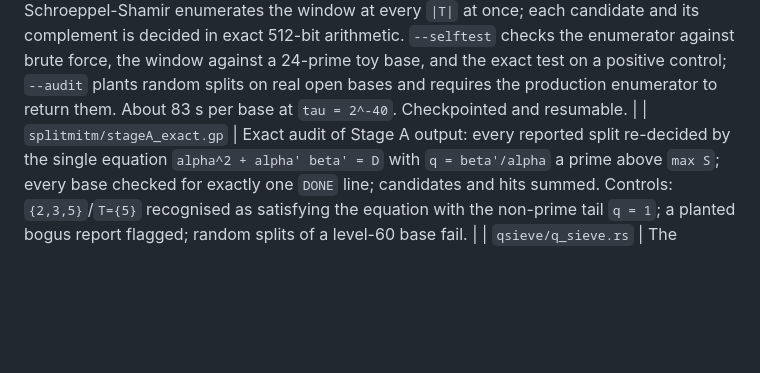
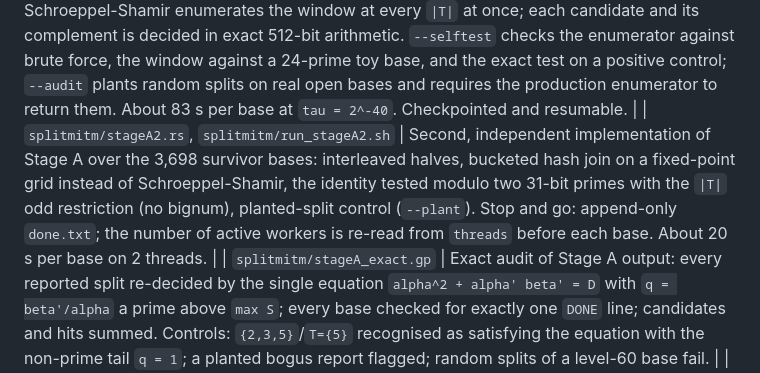
Before and after one commit to ElVec1o/erdos307, a Markdown page: code/README.md, the part around the change. Drawn GitHub-style; blank space fills up the shorter version.

Commit message:
code/README: document stageA2

```diff
--- a/code/README.md
+++ b/code/README.md
@@ -67,6 +67,7 @@ danger-window maxima `0.548`, `0.484` of the near-miss and Lyapunov sections.
 | `sector_kexclude.rs` | `prop:ppnsectors`: decides `ω(e) = k` in ANY sector `d` by the generalised forced-prime identity (`rustc -O`). Regression: reproduces the `d=42`, `k=64` phase-2 figures exactly. | `d=42,k=62`: `175`, `0`; `d=47058,k=54`: `41,654`, `0`; `d=2214502422,k=70`: `11,646`, `0`. | < 1 s each |
 | `split_sieve.rs` | The split sieve for level-60 single-tail families: enumerates subsets `T` of the base with `|T| <= kmax`, applies the congruences of `prop:splitsieve` (ii), and runs the exact `q`-free criterion on every survivor. Progress, ETA, atomic checkpoints, resume. |
 | `splitmitm/split_mitm.rs` | Stage A of the partial-`T` prune: from `beta' = q alpha` and `beta - alpha = q alpha'`, `1 - alpha^2/D = sigma(T) sigma(S \ T)`, so `alpha^2 <= tau D` pins `sigma(T)` to a window of width about `tau / sqrt(Sigma^2 - 4)`. Schroeppel-Shamir enumerates the window at every `|T|` at once; each candidate and its complement is decided in exact 512-bit arithmetic. `--selftest` checks the enumerator against brute force, the window against a 24-prime toy base, and the exact test on a positive control; `--audit` plants random splits on real open bases and requires the production enumerator to return them. About 83 s per base at `tau = 2^-40`. Checkpointed and resumable. |
+| `splitmitm/stageA2.rs`, `splitmitm/run_stageA2.sh` | Second, independent implementation of Stage A over the 3,698 survivor bases: interleaved halves, bucketed hash join on a fixed-point grid instead of Schroeppel-Shamir, the identity tested modulo two 31-bit primes with the `|T|` odd restriction (no bignum), planted-split control (`--plant`). Stop and go: append-only `done.txt`; the number of active workers is re-read from `threads` before each base. About 20 s per base on 2 threads. |
 | `splitmitm/stageA_exact.gp` | Exact audit of Stage A output: every reported split re-decided by the single equation `alpha^2 + alpha' beta' = D` with `q = beta'/alpha` a prime above `max S`; every base checked for exactly one `DONE` line; candidates and hits summed. Controls: `{2,3,5}`/`T={5}` recognised as satisfying the equation with the non-prime tail `q = 1`; a planted bogus report flagged; random splits of a level-60 base fail. |
 | `qsieve/q_sieve.rs` | The balanced regime `alpha^2 > 2^-40 D` of the split sieve, decided over the tail prime: `q <= Sigma 2^40` and `(q|p) = ((D/p)|p)` at every odd `p` in the base, from `Aq + D = (q alpha + beta)^2`, `Bq + D = (q alpha - beta)^2` (`prop:tailbound`). One-variable wheel sieve, about 19 s per base; `--control` plants a `q0` and requires it back. Survivors are candidates for the exact square test. Checkpointed and resumable. |
 | `qsieve/q_sieve2.rs` | Independent second implementation of `q_sieve.rs`: targets as products of Jacobi symbols by reciprocity, wheel `{2,3,5,11,13,17,19,23}`, bitset tables tested largest prime first, `qmax` in `u128` fixed point. On base 3 with planted `q0 = 1000003` it returns the same 125 survivors as `q_sieve.rs`, and the same empty lists on bases 3, 6, 14; candidate counts differ by the predicted wheel factor 1.116. Checkpointed. |
```
